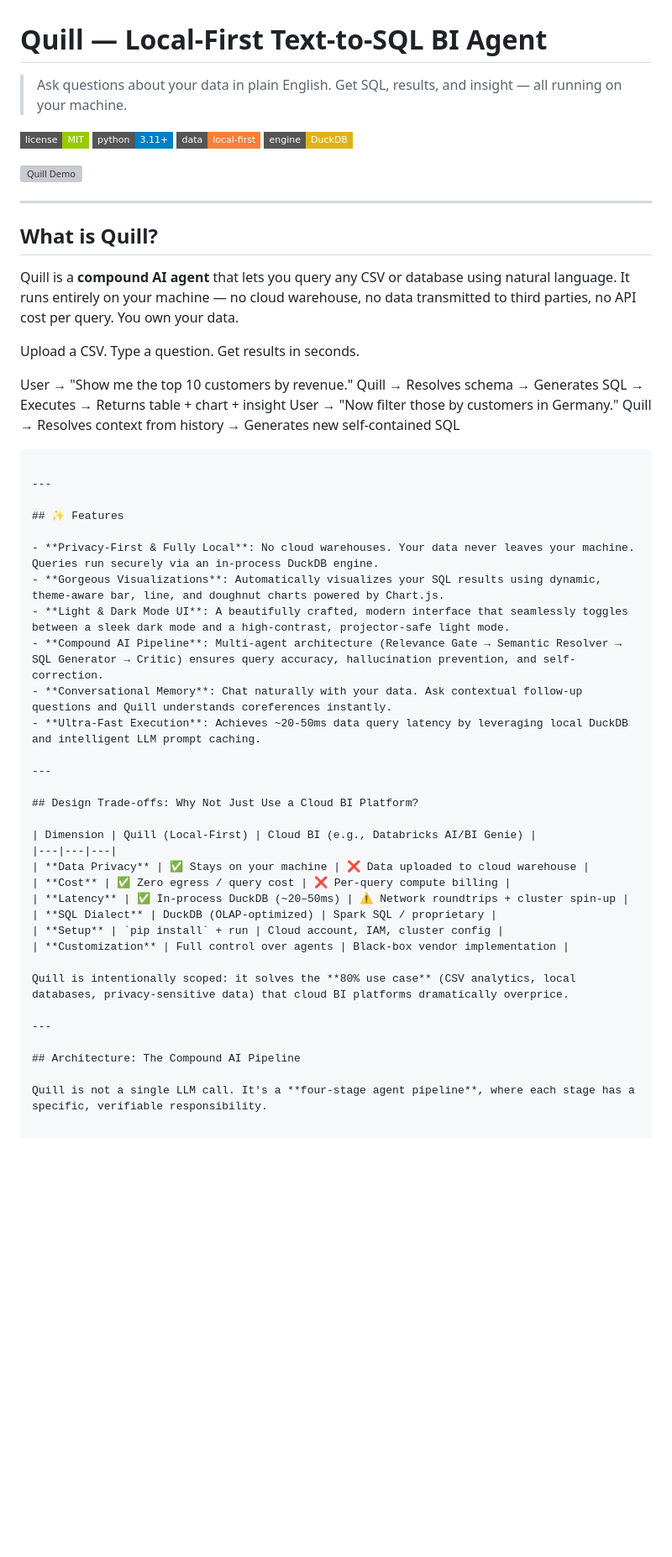
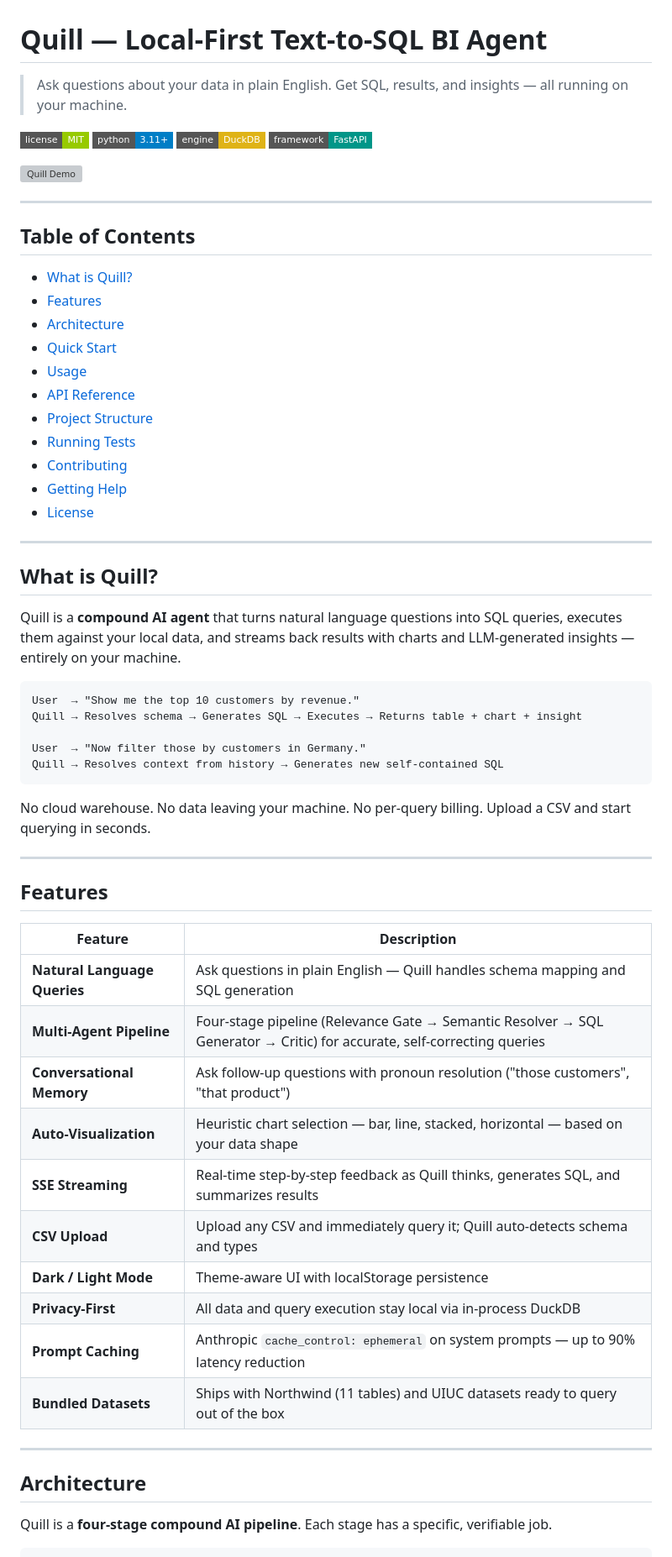
Before and after one commit to saikiranbilla/local-text-2-sql, a Markdown page: README.md, the part around one of its changes. Shown at 84% size. Rendered like a GitHub page; badges without logos; blank space fills up the shorter version; grey boxes are pictures that could not be loaded.

````diff
--- a/README.md
+++ b/README.md
@@ -1,59 +1,68 @@
 # Quill — Local-First Text-to-SQL BI Agent
 
-> Ask questions about your data in plain English. Get SQL, results, and insight — all running on your machine.
+> Ask questions about your data in plain English. Get SQL, results, and insights — all running on your machine.
 
-![MIT License](https://img.shields.io/badge/license-MIT-green?style=flat-square)
-![Python](https://img.shields.io/badge/python-3.11+-blue?style=flat-square)
-![Local First](https://img.shields.io/badge/data-local--first-orange?style=flat-square)
-![DuckDB](https://img.shields.io/badge/engine-DuckDB-yellow?style=flat-square)
+[![MIT License](https://img.shields.io/badge/license-MIT-green?style=flat-square)](LICENSE)
+[![Python 3.11+](https://img.shields.io/badge/python-3.11+-blue?style=flat-square)](https://www.python.org/downloads/)
+[![DuckDB](https://img.shields.io/badge/engine-DuckDB-yellow?style=flat-square)](https://duckdb.org)
+[![FastAPI](https://img.shields.io/badge/framework-FastAPI-009688?style=flat-square)](https://fastapi.tiangolo.com)
 
 ![Quill Demo](demo.gif)
 
 ---
 
+## Table of Contents
+
+- [What is Quill?](#what-is-quill)
+- [Features](#features)
+- [Architecture](#architecture)
+- [Quick Start](#quick-start)
+- [Usage](#usage)
+- [API Reference](#api-reference)
+- [Project Structure](#project-structure)
+- [Running Tests](#running-tests)
+- [Contributing](#contributing)
+- [Getting Help](#getting-help)
+- [License](#license)
+
+---
+
 ## What is Quill?
 
-Quill is a **compound AI agent** that lets you query any CSV or database using natural language. It runs entirely on your machine — no cloud warehouse, no data transmitted to third parties, no API cost per query. You own your data.
+Quill is a **compound AI agent** that turns natural language questions into SQL queries, executes them against your local data, and streams back results with charts and LLM-generated insights — entirely on your machine.
 
-Upload a CSV. Type a question. Get results in seconds.
-
+```
 User  → "Show me the top 10 customers by revenue."
 Quill → Resolves schema → Generates SQL → Executes → Returns table + chart + insight
+
 User  → "Now filter those by customers in Germany."
 Quill → Resolves context from history → Generates new self-contained SQL
 ```
 
----
-
-## ✨ Features
-
-- **Privacy-First & Fully Local**: No cloud warehouses. Your data never leaves your machine. Queries run securely via an in-process DuckDB engine.
-- **Gorgeous Visualizations**: Automatically visualizes your SQL results using dynamic, theme-aware bar, line, and doughnut charts powered by Chart.js.
-- **Light & Dark Mode UI**: A beautifully crafted, modern interface that seamlessly toggles between a sleek dark mode and a high-contrast, projector-safe light mode.
-- **Compound AI Pipeline**: Multi-agent architecture (Relevance Gate → Semantic Resolver → SQL Generator → Critic) ensures query accuracy, hallucination prevention, and self-correction.
-- **Conversational Memory**: Chat naturally with your data. Ask contextual follow-up questions and Quill understands coreferences instantly.
-- **Ultra-Fast Execution**: Achieves ~20-50ms data query latency by leveraging local DuckDB and intelligent LLM prompt caching.
+No cloud warehouse. No data leaving your machine. No per-query billing. Upload a CSV and start querying in seconds.
 
 ---
 
-## Design Trade-offs: Why Not Just Use a Cloud BI Platform?
+## Features
 
-| Dimension | Quill (Local-First) | Cloud BI (e.g., Databricks AI/BI Genie) |
-|---|---|---|
-| **Data Privacy** | ✅ Stays on your machine | ❌ Data uploaded to cloud warehouse |
-| **Cost** | ✅ Zero egress / query cost | ❌ Per-query compute billing |
-| **Latency** | ✅ In-process DuckDB (~20–50ms) | ⚠️ Network roundtrips + cluster spin-up |
-| **SQL Dialect** | DuckDB (OLAP-optimized) | Spark SQL / proprietary |
-| **Setup** | `pip install` + run | Cloud account, IAM, cluster config |
-| **Customization** | Full control over agents | Black-box vendor implementation |
-
-Quill is intentionally scoped: it solves the **80% use case** (CSV analytics, local databases, privacy-sensitive data) that cloud BI platforms dramatically overprice.
+| Feature | Description |
+|---|---|
+| **Natural Language Queries** | Ask questions in plain English — Quill handles schema mapping and SQL generation |
+| **Multi-Agent Pipeline** | Four-stage pipeline (Relevance Gate → Semantic Resolver → SQL Generator → Critic) for accurate, self-correcting queries |
+| **Conversational Memory** | Ask follow-up questions with pronoun resolution ("those customers", "that product") |
+| **Auto-Visualization** | Heuristic chart selection — bar, line, stacked, horizontal — based on your data shape |
+| **SSE Streaming** | Real-time step-by-step feedback as Quill thinks, generates SQL, and summarizes results |
+| **CSV Upload** | Upload any CSV and immediately query it; Quill auto-detects schema and types |
+| **Dark / Light Mode** | Theme-aware UI with localStorage persistence |
+| **Privacy-First** | All data and query execution stay local via in-process DuckDB |
+| **Prompt Caching** | Anthropic `cache_control: ephemeral` on system prompts — up to 90% latency reduction |
+| **Bundled Datasets** | Ships with Northwind (11 tables) and UIUC datasets ready to query out of the box |
 
 ---
 
-## Architecture: The Compound AI Pipeline
+## Architecture
 
-Quill is not a single LLM call. It's a **four-stage agent pipeline**, where each stage has a specific, verifiable responsibility.
+Quill is a **four-stage compound AI pipeline**. Each stage has a specific, verifiable job.
 
 ```
 User Question
````
Also changed, not shown: other parts of README.md (+225 -75 lines).
